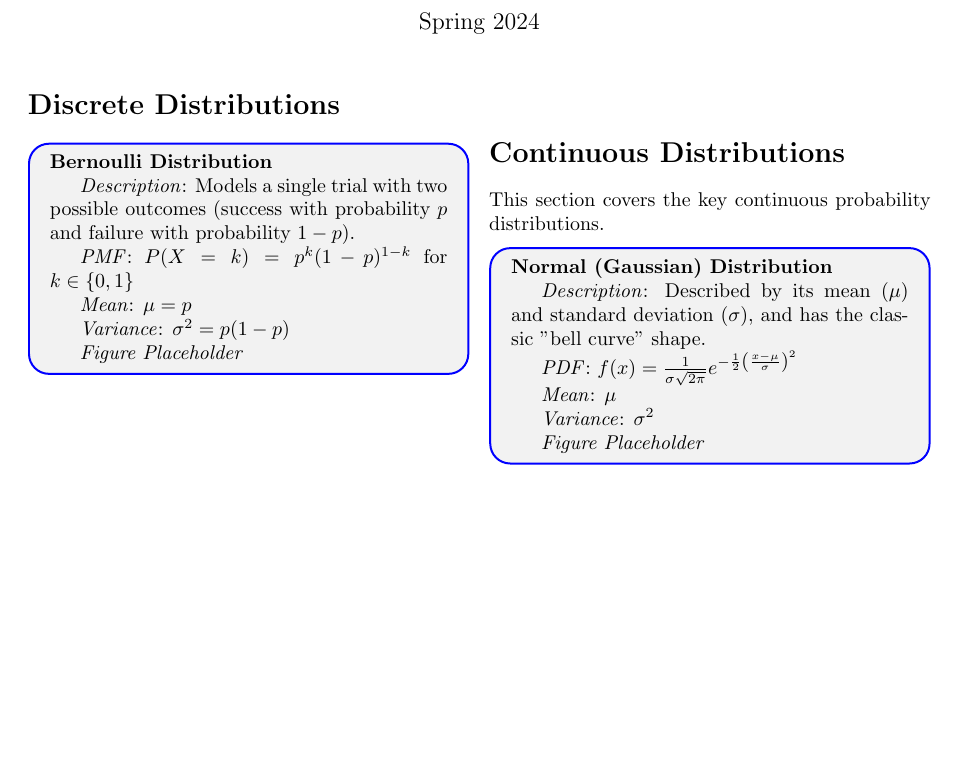
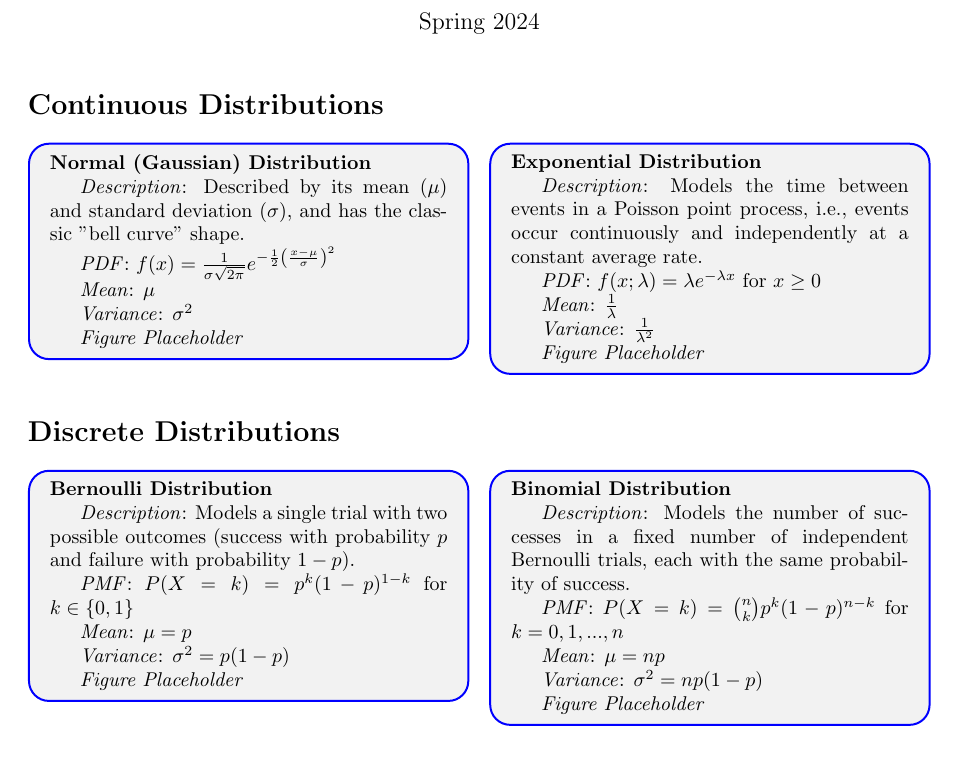
Before and after one commit to AlirezaMiraliakbar/Probability-Distributions, a LaTeX document (main.tex): part of the page, cut so that both start at the same text. Compiled offline with pdfLaTeX.

Commit message:
layout update

```diff
--- a/main.tex
+++ b/main.tex
@@ -22,6 +22,45 @@
 
 \begin{multicols}{2}
 [
+\section*{Continuous Distributions}
+]
+
+% Normal Distribution
+\begin{mdframed}
+\textbf{Normal (Gaussian) Distribution}
+
+\textit{Description}: Described by its mean ($\mu$) and standard deviation ($\sigma$), and has the classic "bell curve" shape.
+
+\textit{PDF}: $f(x) = \frac{1}{\sigma\sqrt{2\pi}} e^{-\frac{1}{2}\left(\frac{x-\mu}{\sigma}\right)^2}$
+
+\textit{Mean}: $\mu$
+
+\textit{Variance}: $\sigma^2$
+
+\textit{Figure Placeholder}
+
+\end{mdframed}
+
+% Exponential Distribution
+\begin{mdframed}
+\textbf{Exponential Distribution}
+
+\textit{Description}: Models the time between events in a Poisson point process, i.e., events occur continuously and independently at a constant average rate.
+
+\textit{PDF}: $f(x;\lambda) = \lambda e^{-\lambda x}$ for $x \geq 0$
+
+\textit{Mean}: $\frac{1}{\lambda}$
+
+\textit{Variance}: $\frac{1}{\lambda^2}$
+
+\textit{Figure Placeholder}
+
+\end{mdframed}
+
+\end{multicols}
+
+\begin{multicols}{2}
+[
 \section*{Discrete Distributions}
 ]
 
@@ -37,37 +76,26 @@
 
 \textit{Variance}: $\sigma^2 = p(1-p)$
 
-% Replace "example-image" with the actual file name of your figure
-% \includegraphics[width=\linewidth]{example-image}
 \textit{Figure Placeholder}
 
 \end{mdframed}
 
-% Add more discrete distributions here following the same format
+% Binomial Distribution
+\begin{mdframed}
+\textbf{Binomial Distribution}
 
-\section*{Continuous Distributions}
-This section covers the key continuous probability distributions.
+\textit{Description}: Models the number of successes in a fixed number of independent Bernoulli trials, each with the same probability of success.
 
-% Normal Distribution
-\begin{mdframed}
-\textbf{Normal (Gaussian) Distribution}
+\textit{PMF}: $P(X=k) = \binom{n}{k}p^k(1-p)^{n-k}$ for $k = 0, 1, ..., n$
 
-\textit{Description}: Described by its mean ($\mu$) and standard deviation ($\sigma$), and has the classic "bell curve" shape.
+\textit{Mean}: $\mu = np$
 
-\textit{PDF}: $f(x) = \frac{1}{\sigma\sqrt{2\pi}} e^{-\frac{1}{2}\left(\frac{x-\mu}{\sigma}\right)^2}$
+\textit{Variance}: $\sigma^2 = np(1-p)$
 
-\textit{Mean}: $\mu$
-
-\textit{Variance}: $\sigma^2$
-
-% Replace "example-image" with the actual file name of your figure
-% \includegraphics[width=\linewidth]{example-image}
 \textit{Figure Placeholder}
 
 \end{mdframed}
 
-% Add more continuous distributions here following the same format
-
 \end{multicols}
 
 \end{document}
```
Also changed, not shown: main.pdf, 4 other files.
